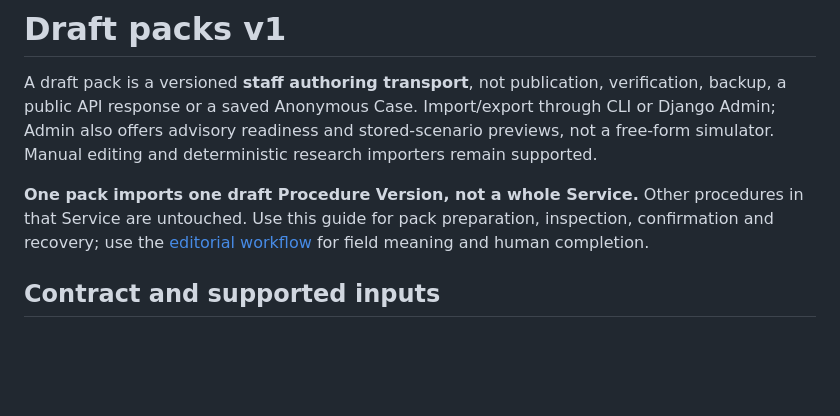
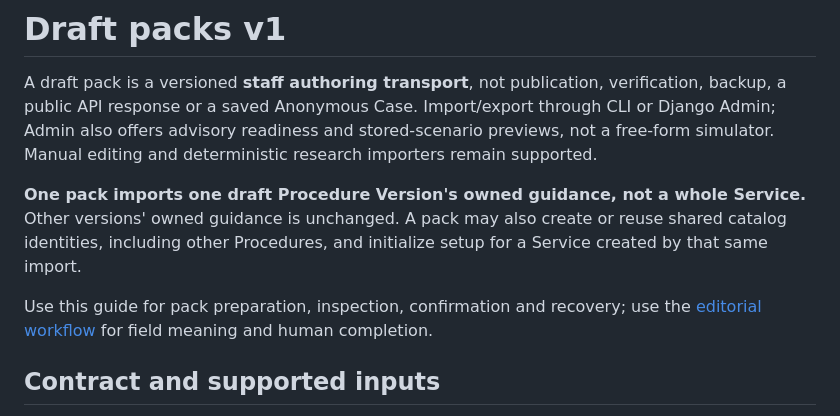
Before and after one commit to greybonfire/bardi, a Markdown page: docs/draft-packs/README.md, the part around the change. Drawn GitHub-style; blank space fills up the shorter version.

Commit message:
docs: clarify importer guarantees and draft-pack scope

```diff
--- a/docs/draft-packs/README.md
+++ b/docs/draft-packs/README.md
@@ -5,9 +5,12 @@ a public API response or a saved Anonymous Case. Import/export through CLI or Dj
 Admin also offers advisory readiness and stored-scenario previews, not a free-form simulator.
 Manual editing and deterministic research importers remain supported.
 
-**One pack imports one draft Procedure Version, not a whole Service.** Other procedures in that
-Service are untouched. Use this guide for pack preparation, inspection, confirmation and recovery;
-use the [editorial workflow](../editorial-process.md) for field meaning and human completion.
+**One pack imports one draft Procedure Version's owned guidance, not a whole Service.** Other
+versions' owned guidance is unchanged. A pack may also create or reuse shared catalog identities,
+including other Procedures, and initialize setup for a Service created by that same import.
+
+Use this guide for pack preparation, inspection, confirmation and recovery; use the
+[editorial workflow](../editorial-process.md) for field meaning and human completion.
 
 ## Contract and supported inputs
 
```
Also changed, not shown: docs/architecture/knowledge-publication.md (+7 -2 lines), docs/editorial-process.md (+7 -6 lines).
